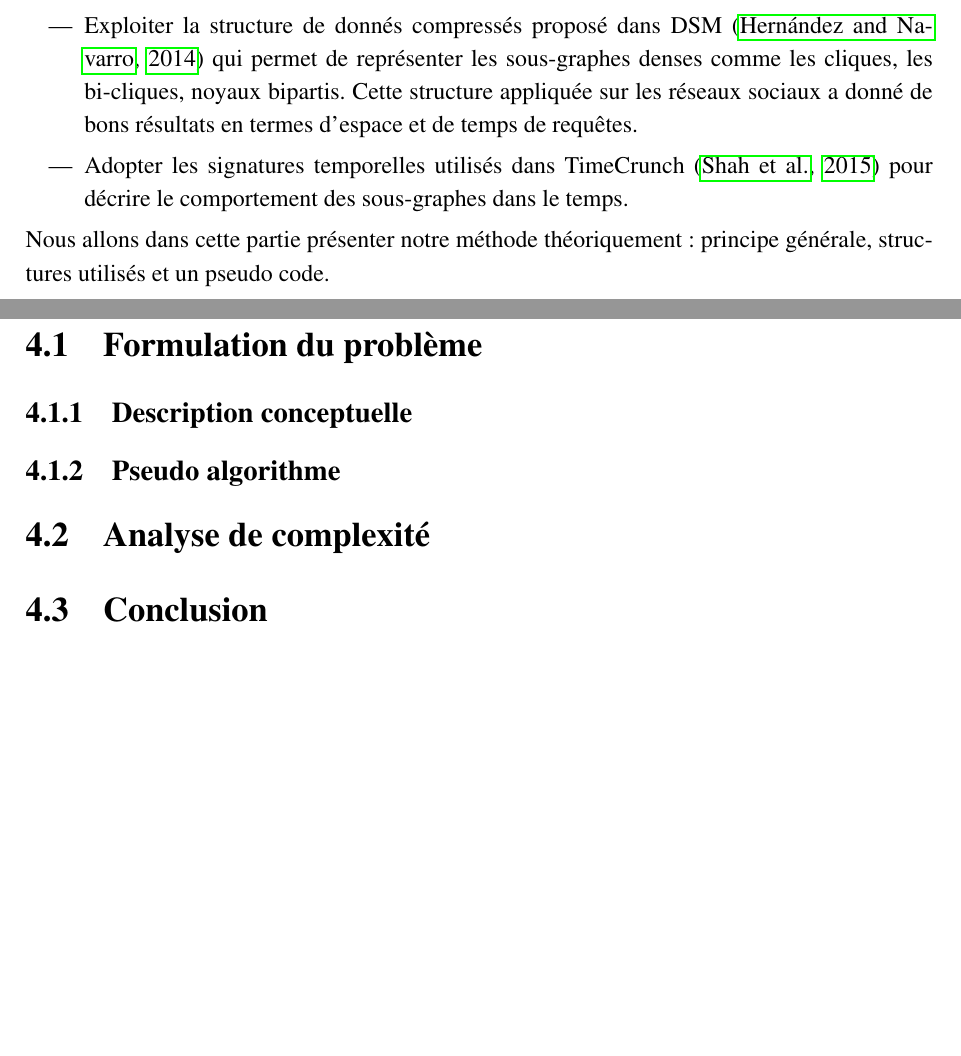
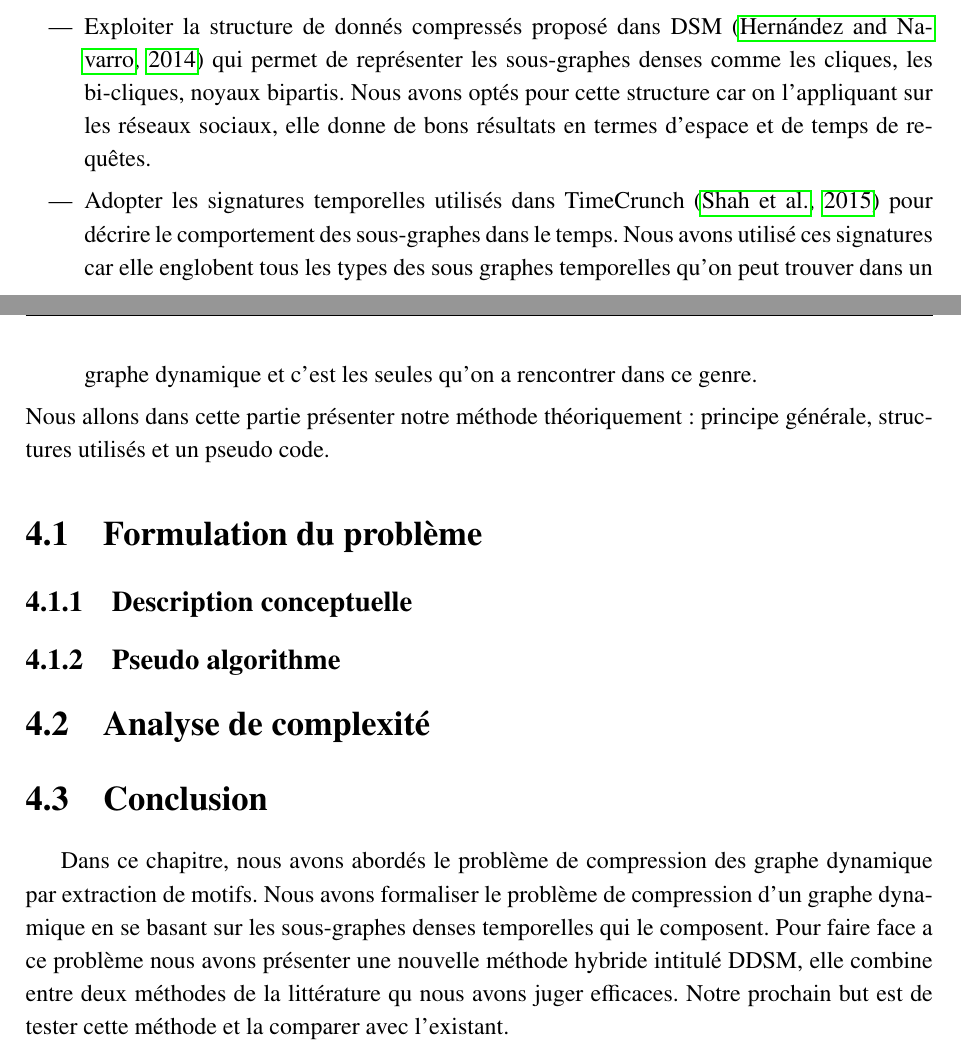
Before and after one commit to GraphCompressionProject/MasterReport, a LaTeX thesis (Report_backup.tex): two parts of pages 58 and 59 of 65, joined at a grey line, cut so that both start at the same text, the shorter picture padded with empty space. Compiled offline with pdfLaTeX.

Commit message:
Update Report_backup.tex

```diff
--- a/Report_backup.tex
+++ b/Report_backup.tex
@@ -204,8 +204,8 @@
 		Comme on vient de voir dans les chapitres précédents, de nombreux phénomènes dans des contextes très variés peuvent être représenter par des graphes. Citons en particuliers les réseaux sociaux qui nous attirent vue leurs évolutions. Aujourd'hui 3.0 milliards de personnes utilisent les réseaux sociaux, voir 40\% de la population sur terre. Ces grandes tailles des données manipulées rendent impossible tout traitement et demandent un grand espace de stockage faisant intervenir des algorithmes de compression adéquats qui changent selon le type de graphes. Les graphes statiques ne sont pas toujours suffisants pour décrire les situations de la vie réel et leurs évolutions dans le temps. Ajouter une dimension temporelle a ces graphes permet d'élargir l'espace de possibilités, les réseaux sociaux en ligne est un exemple qui nous captive où le suivi dynamique du graphe est nécessaire. Quoiqu'il existe de nombreuses techniques efficaces adaptés au contexte statiques, rares sont ceux qui proposent une contrepartie dynamique, ce qui nous amène à nous intéresser particulièrement à ce type de graphes toujours en cours d'évolutions. Nous nous sommes intéressés aussi dans ce travail à un autre enjeu important qui provient de la structures complexe de ces graphes qui pose un problème lors de l'exploration du graphe ce qui rend difficile l'analyser des données et l'extraction des informations pertinentes. La recherche de motifs et particulièrement les clique et les noyaux bipartie qui sont fréquents dans les réseaux sociaux répond à ce problème.\\
 Pour résumé, Nous allons dans cette partie proposé une nouvelle méthode DDSM basé sur deux approches existantes que nous avons étudier dans notre état de l'art. Notre but principal est de développer une technique de compression compétitives pour les graphes des réseaux sociaux dans un contexte dynamique en se basant sur l'extraction de motifs. Pour accomplir ce travail nous nous somme appuyer sur ces deux méthodes :
 \begin{itemize}
-\item Exploiter la structure de donnés compressés proposé dans DSM \citep{hernandez2014compressed} qui permet de représenter les sous-graphes denses comme les cliques, les bi-cliques, noyaux bipartis. Cette structure appliquée sur les réseaux sociaux a donné de bons résultats en termes d’espace et de temps de requêtes.
-\item Adopter les signatures temporelles utilisés dans TimeCrunch \citep{shah2015timecrunch} pour décrire le comportement des sous-graphes dans le temps.
+\item Exploiter la structure de donnés compressés proposé dans DSM \citep{hernandez2014compressed} qui permet de représenter les sous-graphes denses comme les cliques, les bi-cliques, noyaux bipartis. Nous avons optés pour cette structure car on l'appliquant sur les réseaux sociaux, elle donne de bons résultats en termes d'espace et de temps de requêtes.
+\item Adopter les signatures temporelles utilisés dans TimeCrunch \citep{shah2015timecrunch} pour décrire le comportement des sous-graphes dans le temps. Nous avons utilisé ces signatures car elle englobent tous les types des sous graphes temporelles qu'on peut trouver dans un graphe dynamique et c'est les seules qu'on a rencontrer dans ce genre.
 \end{itemize}
 Nous allons dans cette partie présenter notre méthode théoriquement : principe générale, structures utilisés et un pseudo code.
 		\section{Formulation du problème}
@@ -213,6 +213,7 @@ Nous allons dans cette partie présenter notre méthode théoriquement : princip
 			\subsection{Pseudo algorithme}
 		\section{Analyse de complexité}
 		\section{Conclusion}
+Dans ce chapitre, nous avons abordés le problème de compression des graphe dynamique par extraction de motifs. Nous avons formaliser le problème de compression d'un graphe dynamique en se basant sur les sous-graphes denses temporelles qui le composent. Pour faire face a ce problème nous avons présenter une nouvelle méthode hybride intitulé DDSM, elle combine entre deux méthodes de la littérature qu nous avons juger efficaces. Notre prochain but est de tester cette méthode et la comparer avec l'existant.
 
 
 
```
